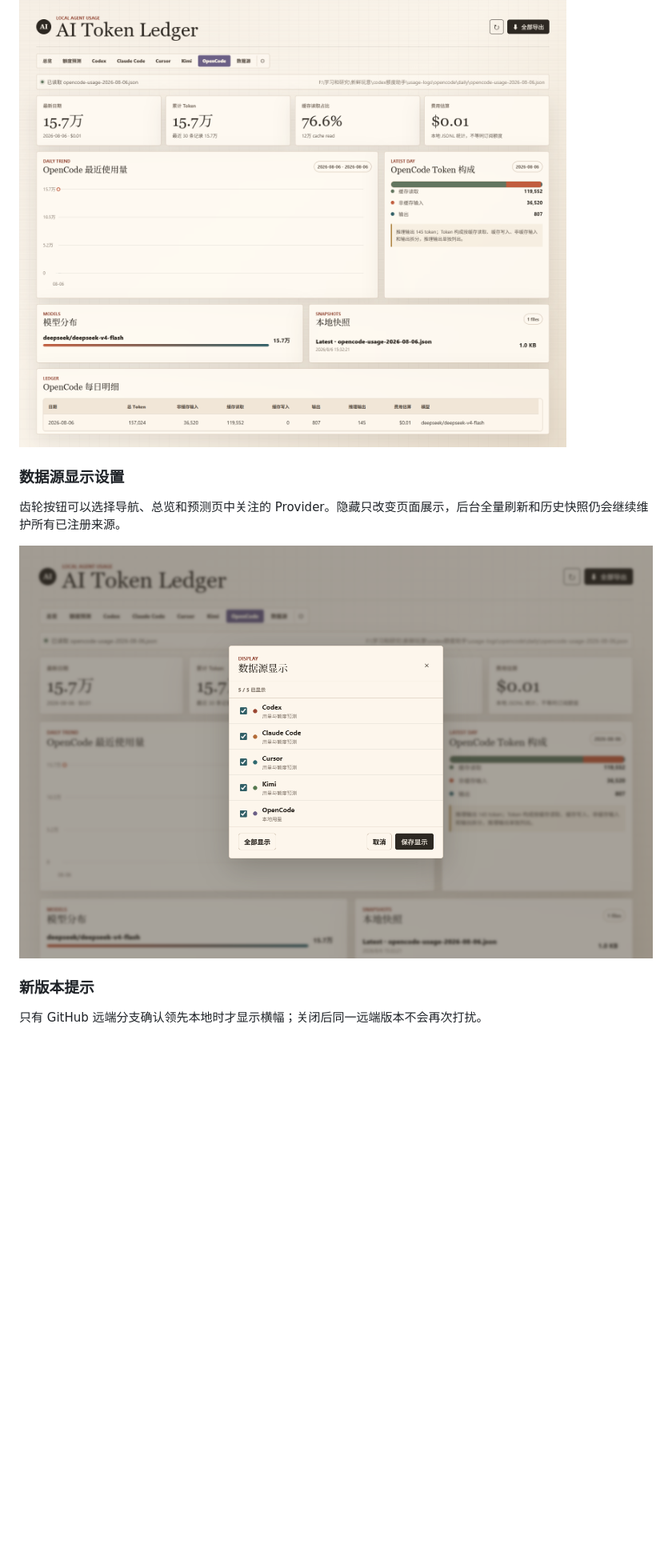
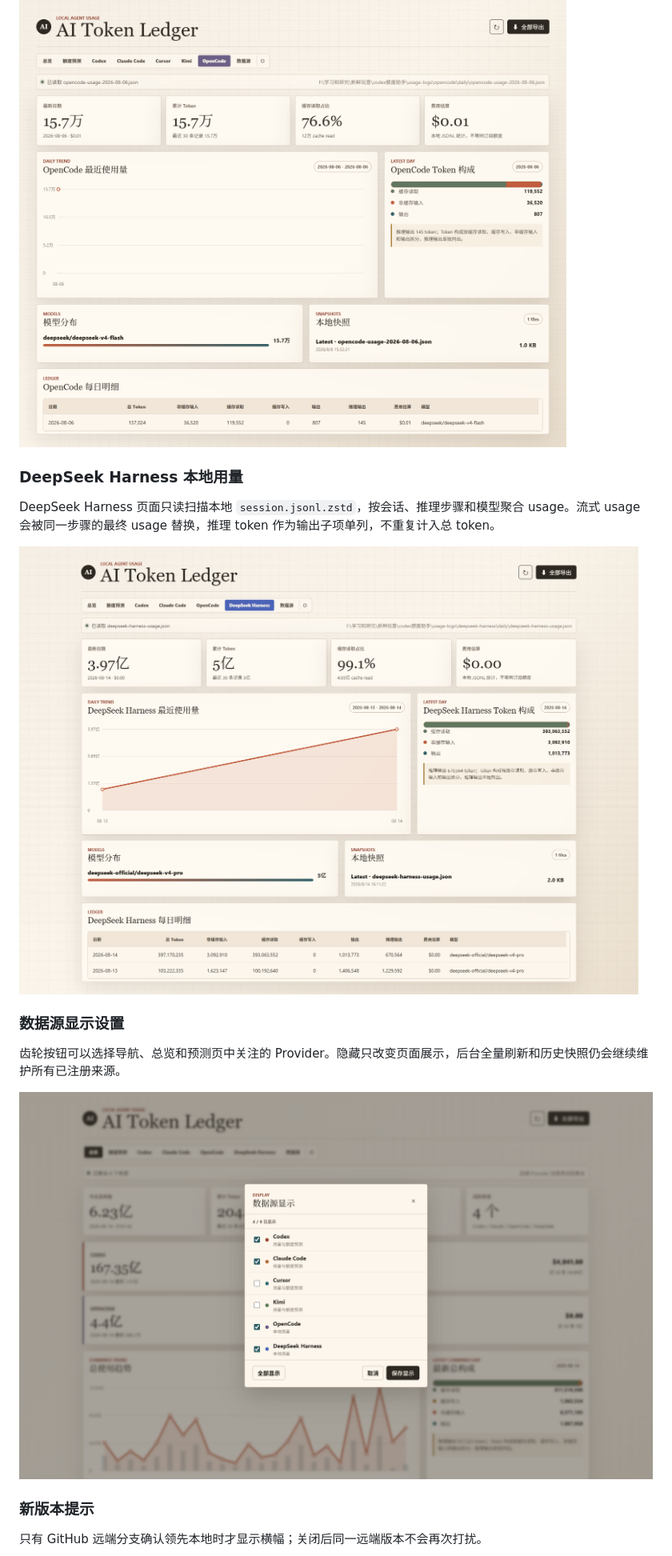
Before and after one commit to Flowfangfei/codex_token_visualization, a Markdown page: README.md, the part around the change printed below. Shown: that part at 80% size. GitHub-like rendering; pictures changed too: docs/assets/deepseek-harness-usage.png (added), docs/assets/provider-settings.png; blank space fills up the shorter version.

Commit message:
Add DeepSeek Harness usage provider

```diff
--- a/README.md
+++ b/README.md
@@ -32,6 +32,12 @@ OpenCode 页面直接汇总本地 SQLite 中的 assistant token 字段，按 `pr
 
 ![OpenCode 本地用量](docs/assets/opencode-usage.png)
 
+### DeepSeek Harness 本地用量
+
+DeepSeek Harness 页面只读扫描本地 `session.jsonl.zstd`，按会话、推理步骤和模型聚合 usage。流式 usage 会被同一步骤的最终 usage 替换，推理 token 作为输出子项单列，不重复计入总 token。
+
+![DeepSeek Harness 本地用量](docs/assets/deepseek-harness-usage.png)
+
 ### 数据源显示设置
 
 齿轮按钮可以选择导航、总览和预测页中关注的 Provider。隐藏只改变页面展示，后台全量刷新和历史快照仍会继续维护所有已注册来源。
```
Also changed, not shown: other parts of README.md (+61 -11 lines), 5 other files.
